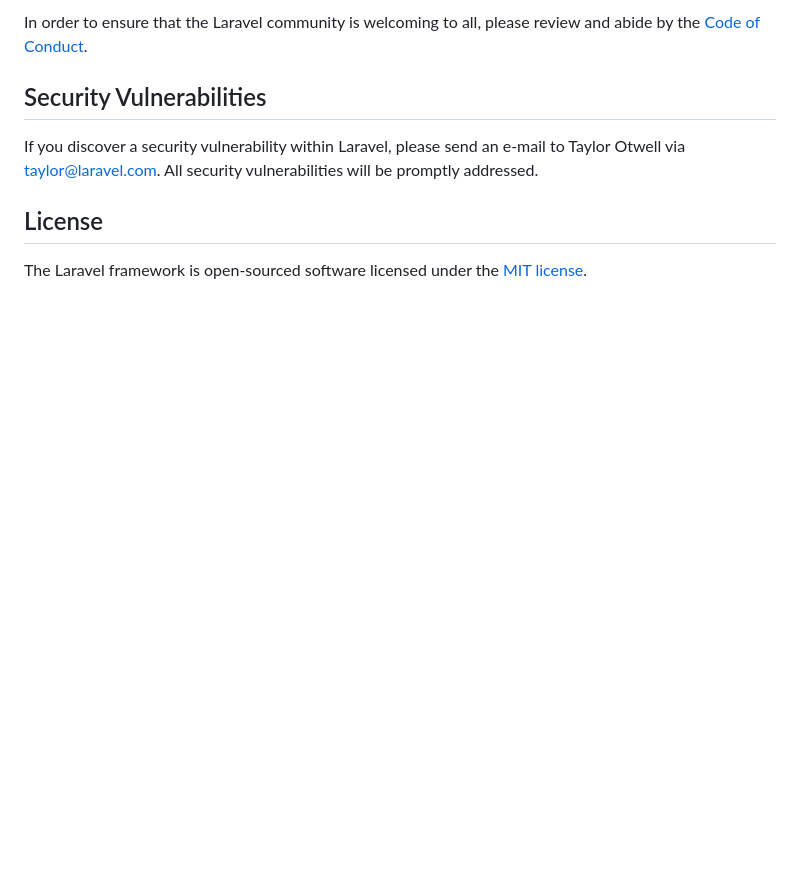
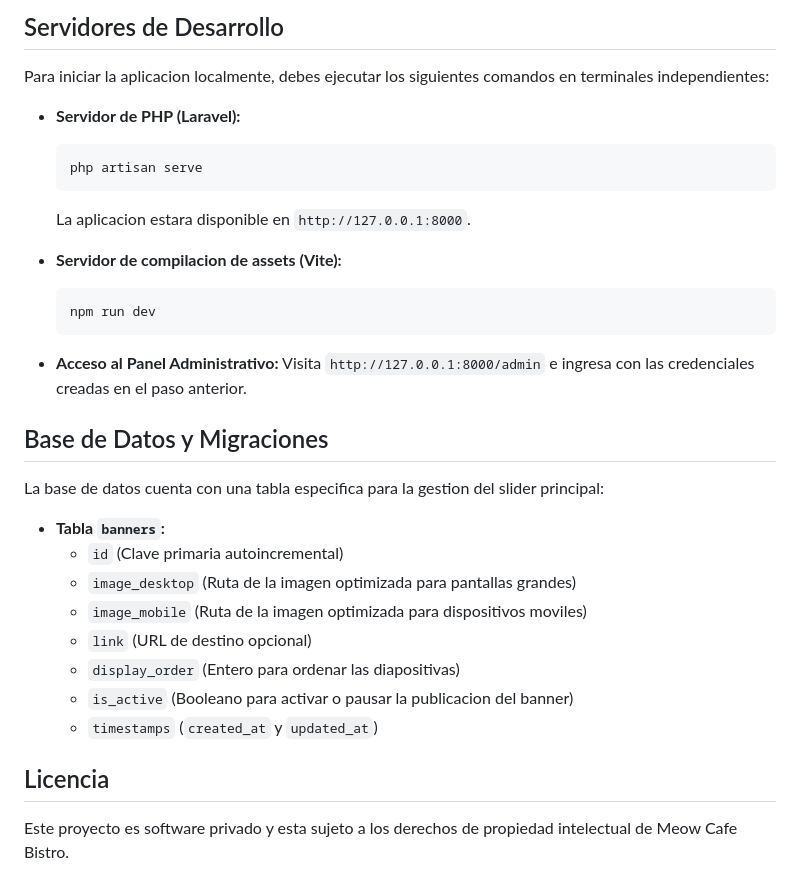
Before and after one commit to HatCodeDev/MeowCafe, a Markdown page: README.md, the part around one of its changes. Rendered like a GitHub page; blank space fills up the shorter version.

````diff
--- a/README.md
+++ b/README.md
@@ -57,10 +87,35 @@ Thank you for considering contributing to the Laravel framework! The contributio
 
-In order to ensure that the Laravel community is welcoming to all, please review and abide by the [Code of Conduct](https://laravel.com/docs/contributions#code-of-conduct).
+## Servidores de Desarrollo
 
-## Security Vulnerabilities
+Para iniciar la aplicacion localmente, debes ejecutar los siguientes comandos en terminales independientes:
 
-If you discover a security vulnerability within Laravel, please send an e-mail to Taylor Otwell via [taylor@laravel.com](mailto:taylor@laravel.com). All security vulnerabilities will be promptly addressed.
+* **Servidor de PHP (Laravel):**
+  ```bash
+  php artisan serve
+  ```
+  La aplicacion estara disponible en `http://127.0.0.1:8000`.
 
-## License
+* **Servidor de compilacion de assets (Vite):**
+  ```bash
+  npm run dev
+  ```
 
-The Laravel framework is open-sourced software licensed under the [MIT license](https://opensource.org/licenses/MIT).
+* **Acceso al Panel Administrativo:**
+  Visita `http://127.0.0.1:8000/admin` e ingresa con las credenciales creadas en el paso anterior.
+
+## Base de Datos y Migraciones
+
+La base de datos cuenta con una tabla especifica para la gestion del slider principal:
+
+* **Tabla `banners`:**
+  * `id` (Clave primaria autoincremental)
+  * `image_desktop` (Ruta de la imagen optimizada para pantallas grandes)
+  * `image_mobile` (Ruta de la imagen optimizada para dispositivos moviles)
+  * `link` (URL de destino opcional)
+  * `display_order` (Entero para ordenar las diapositivas)
+  * `is_active` (Booleano para activar o pausar la publicacion del banner)
+  * `timestamps` (`created_at` y `updated_at`)
+
+## Licencia
+
+Este proyecto es software privado y esta sujeto a los derechos de propiedad intelectual de Meow Cafe Bistro.
````
Also changed, not shown: other parts of README.md (+70 -40 lines).
